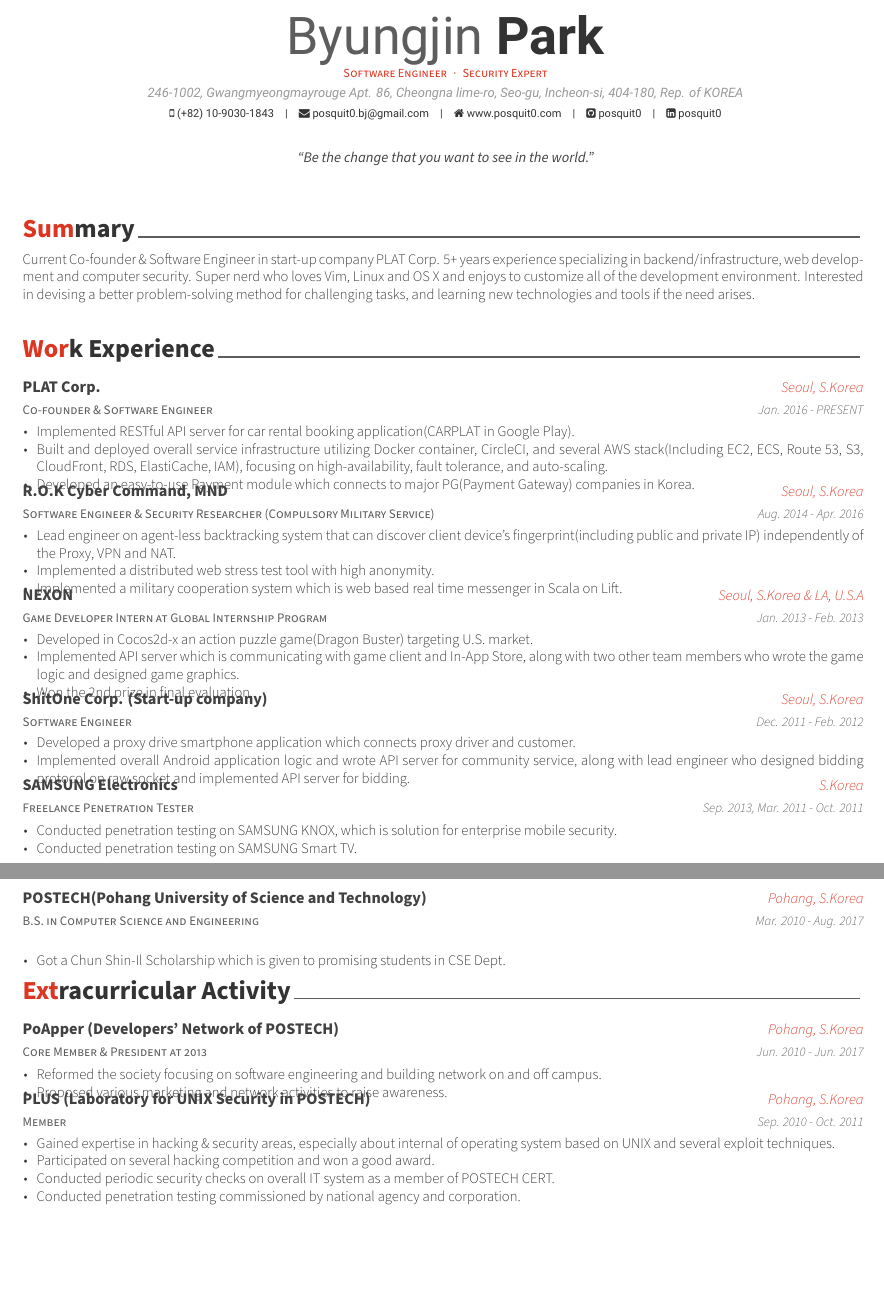
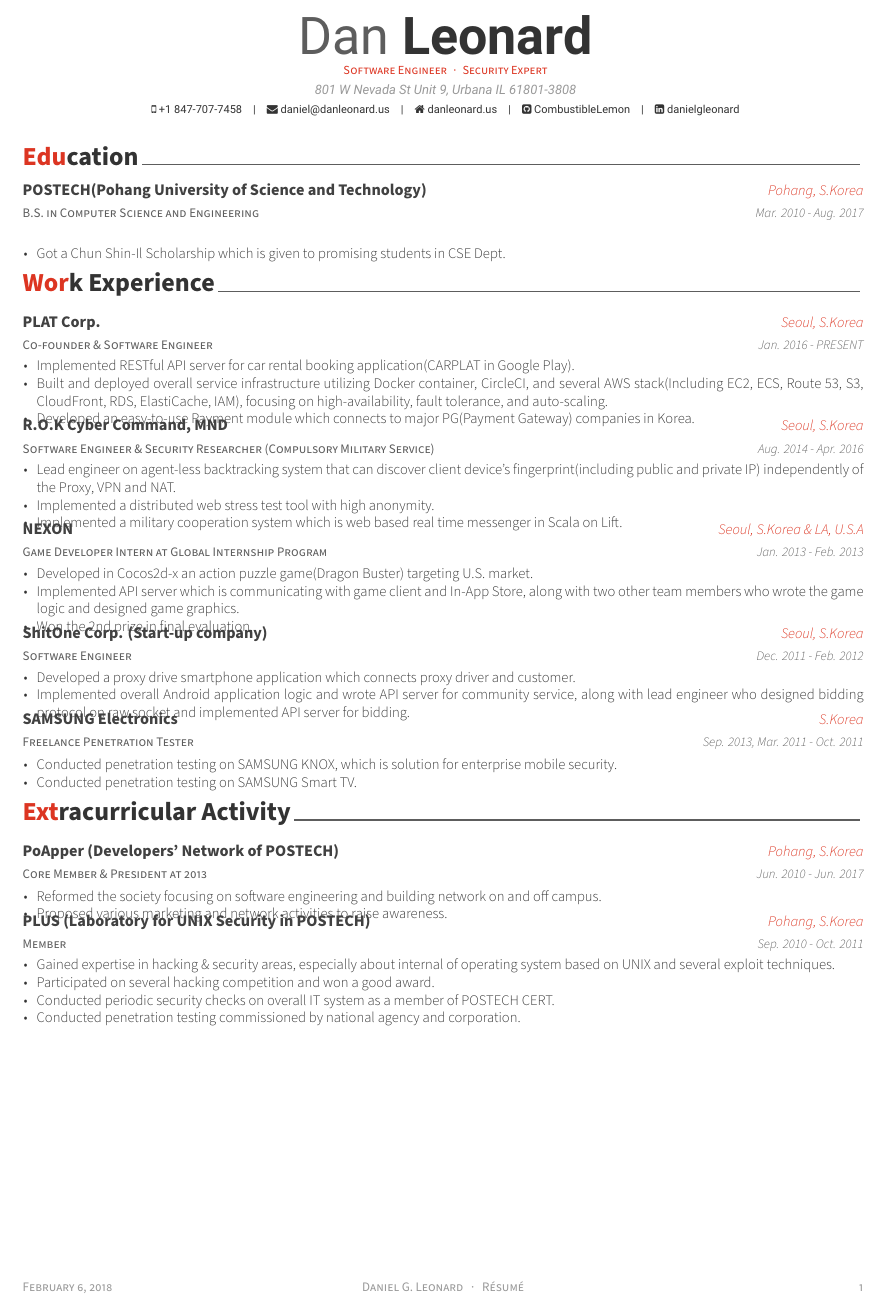
Before and after one commit to CombustibleLemon/resume, a LaTeX CV (resume.tex): two parts of pages 1 and 2 of 2 before the commit and part of the page after it, the two joined at a grey line, cut at the place of the change, the shorter picture padded with empty space. Compiled offline with XeLaTeX; a missing font is replaced by an installed copy or a similar font.

Commit message:
Personal details

```diff
--- a/resume.tex
+++ b/resume.tex
@@ -53,15 +53,15 @@
 %-------------------------------------------------------------------------------
 % Available options: circle|rectangle,edge/noedge,left/right
 % \photo[rectangle,edge,right]{./examples/profile}
-\name{Byungjin}{Park}
+\name{Dan}{Leonard}
 \position{Software Engineer{\enskip\cdotp\enskip}Security Expert}
-\address{246-1002, Gwangmyeongmayrouge Apt. 86, Cheongna lime-ro, Seo-gu, Incheon-si, 404-180, Rep. of KOREA}
+\address{801 W Nevada St Unit 9, Urbana IL 61801-3808}
 
-\mobile{(+82) 10-9030-1843}
-\email{posquit0.bj@gmail.com}
-\homepage{www.posquit0.com}
-\github{posquit0}
-\linkedin{posquit0}
+\mobile{+1 847-707-7458}
+\email{daniel@danleonard.us}
+\homepage{danleonard.us}
+\github{CombustibleLemon}
+\linkedin{danielgleonard}
 % \gitlab{gitlab-id}
 % \stackoverflow{SO-id}{SO-name}
 % \twitter{@twit}
@@ -69,7 +69,7 @@
 % \reddit{reddit-id}
 % \extrainfo{extra informations}
 
-\quote{``Be the change that you want to see in the world."}
+%\quote{``Be the change that you want to see in the world."}
 
 
 %-------------------------------------------------------------------------------
@@ -83,7 +83,7 @@
 % Leave any of these blank if they are not needed
 \makecvfooter
   {\today}
-  {Claud D. Park~~~·~~~Résumé}
+  {Daniel G. Leonard~~~·~~~Résumé}
   {\thepage}
 
 
@@ -91,5 +91,6 @@
 %	CV/RESUME CONTENT
 %	Each section is imported separately, open each file in turn to modify content
 %-------------------------------------------------------------------------------
-\input{resume/summary.tex}
+% \input{resume/summary.tex}
+\input{resume/education.tex}
 \input{resume/experience.tex}
```
Also changed, not shown: resume.tex (9 more changed lines).
